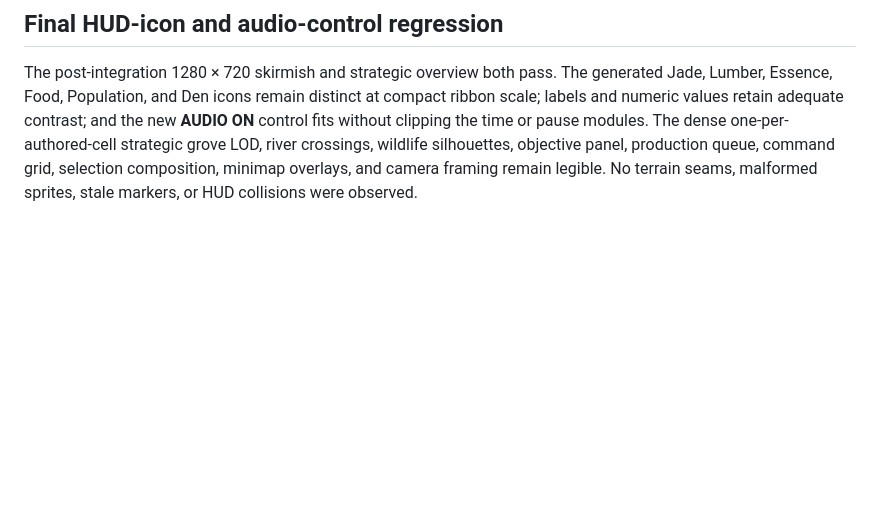
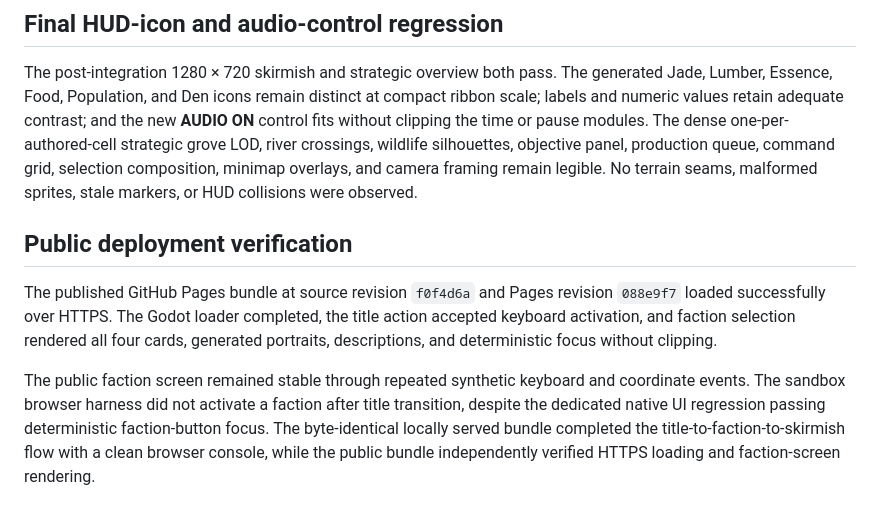
Before and after one commit to junnyboi/proto-rts, a Markdown page: docs/VISUAL_AUDIT_NOTES.md, the part around the change. GitHub-like rendering; blank space fills up the shorter version.

Commit message:
Document public release verification
Record the HTTPS Pages load, local byte-identical end-to-end browser pass, and sandbox canvas-input limitation.

Co-authored-by: Manus <noreply@manus.im>

```diff
--- a/docs/VISUAL_AUDIT_NOTES.md
+++ b/docs/VISUAL_AUDIT_NOTES.md
@@ -63,3 +63,9 @@ The definitive instrumented Godot 4.7.2 suite exercised **2,224 authored trees**
 ## Final HUD-icon and audio-control regression
 
 The post-integration 1280 × 720 skirmish and strategic overview both pass. The generated Jade, Lumber, Essence, Food, Population, and Den icons remain distinct at compact ribbon scale; labels and numeric values retain adequate contrast; and the new **AUDIO ON** control fits without clipping the time or pause modules. The dense one-per-authored-cell strategic grove LOD, river crossings, wildlife silhouettes, objective panel, production queue, command grid, selection composition, minimap overlays, and camera framing remain legible. No terrain seams, malformed sprites, stale markers, or HUD collisions were observed.
+
+## Public deployment verification
+
+The published GitHub Pages bundle at source revision `f0f4d6a` and Pages revision `088e9f7` loaded successfully over HTTPS. The Godot loader completed, the title action accepted keyboard activation, and faction selection rendered all four cards, generated portraits, descriptions, and deterministic focus without clipping.
+
+The public faction screen remained stable through repeated synthetic keyboard and coordinate events. The sandbox browser harness did not activate a faction after title transition, despite the dedicated native UI regression passing deterministic faction-button focus. The byte-identical locally served bundle completed the title-to-faction-to-skirmish flow with a clean browser console, while the public bundle independently verified HTTPS loading and faction-screen rendering.
```
